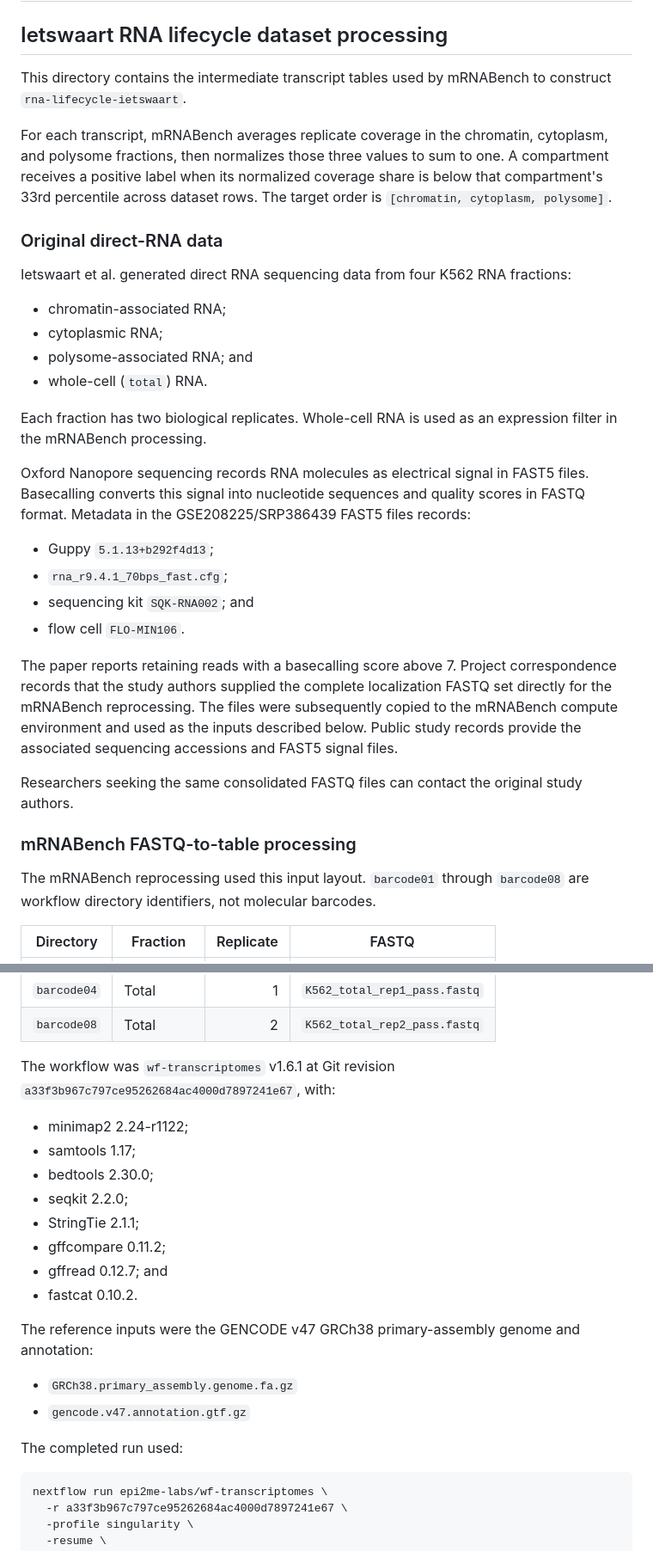
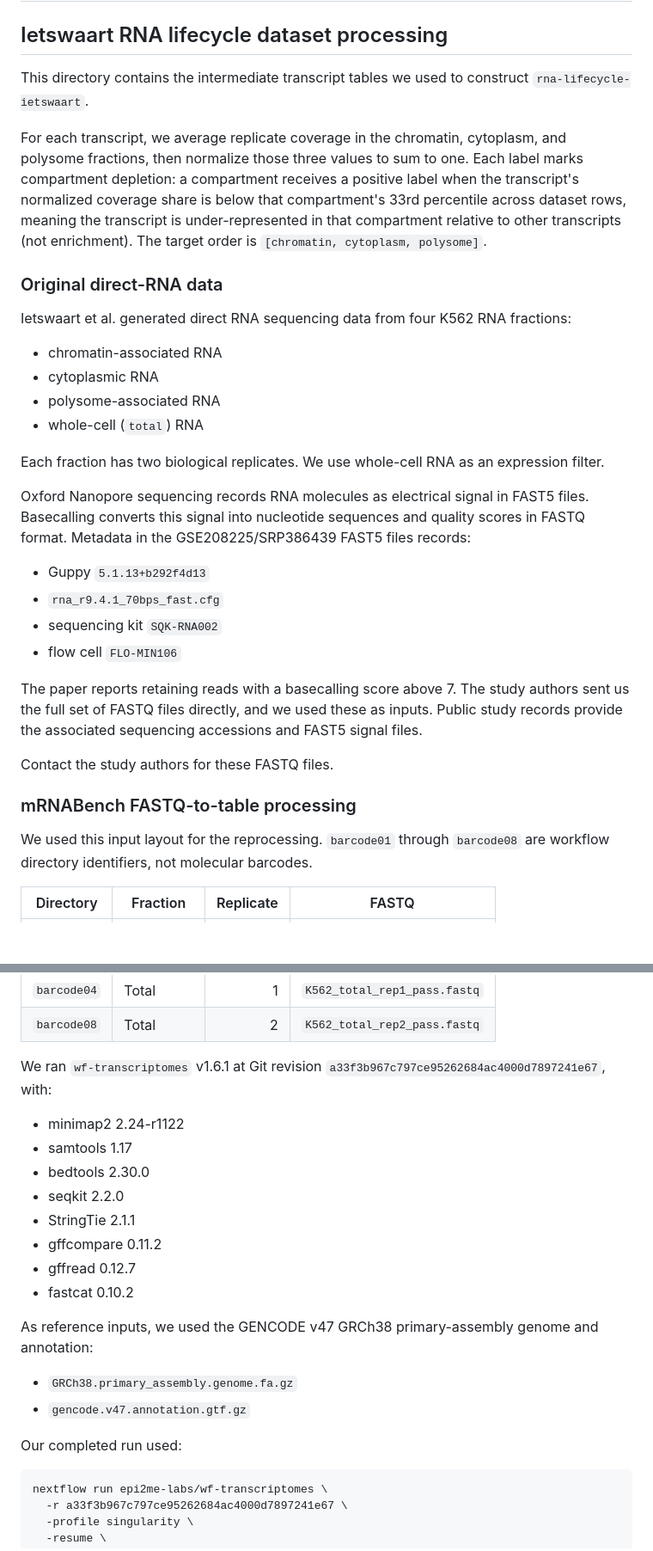
Before and after one commit to morrislab/mRNABench, a Markdown page: resources/README.md, 2 parts joined by grey strips. Shown at 86% size. Drawn GitHub-style; blank space fills up the shorter version.

````diff
--- a/resources/README.md
+++ b/resources/README.md
@@ -2,51 +2,50 @@
 
 ## Ietswaart RNA lifecycle dataset processing
 
-This directory contains the intermediate transcript tables used by mRNABench
-to construct `rna-lifecycle-ietswaart`.
+This directory contains the intermediate transcript tables we used to
+construct `rna-lifecycle-ietswaart`.
 
-For each transcript, mRNABench averages replicate coverage in the chromatin,
-cytoplasm, and polysome fractions, then normalizes those three values to sum to
-one. A compartment receives a positive label when its normalized coverage
-share is below that compartment's 33rd percentile across dataset rows. The
-target order is `[chromatin, cytoplasm, polysome]`.
+For each transcript, we average replicate coverage in the chromatin,
+cytoplasm, and polysome fractions, then normalize those three values to sum to
+one. Each label marks compartment depletion: a compartment receives a positive
+label when the transcript's normalized coverage share is below that
+compartment's 33rd percentile across dataset rows, meaning the transcript is
+under-represented in that compartment relative to other transcripts (not
+enrichment). The target order is `[chromatin, cytoplasm, polysome]`.
 
 ### Original direct-RNA data
 
 Ietswaart et al. generated direct RNA sequencing data from four K562 RNA
 fractions:
 
-- chromatin-associated RNA;
-- cytoplasmic RNA;
-- polysome-associated RNA; and
-- whole-cell (`total`) RNA.
+- chromatin-associated RNA
+- cytoplasmic RNA
+- polysome-associated RNA
+- whole-cell (`total`) RNA
 
-Each fraction has two biological replicates. Whole-cell RNA is used as an
-expression filter in the mRNABench processing.
+Each fraction has two biological replicates. We use whole-cell RNA as an
+expression filter.
 
 Oxford Nanopore sequencing records RNA molecules as electrical signal in FAST5
 files. Basecalling converts this signal into nucleotide sequences and quality
 scores in FASTQ format. Metadata in the GSE208225/SRP386439 FAST5 files
 records:
 
-- Guppy `5.1.13+b292f4d13`;
-- `rna_r9.4.1_70bps_fast.cfg`;
-- sequencing kit `SQK-RNA002`; and
-- flow cell `FLO-MIN106`.
+- Guppy `5.1.13+b292f4d13`
+- `rna_r9.4.1_70bps_fast.cfg`
+- sequencing kit `SQK-RNA002`
+- flow cell `FLO-MIN106`
 
-The paper reports retaining reads with a basecalling score above 7. Project
-correspondence records that the study authors supplied the complete
-localization FASTQ set directly for the mRNABench reprocessing. The files were
-subsequently copied to the mRNABench compute environment and used as the
-inputs described below. Public study records provide the associated sequencing
-accessions and FAST5 signal files.
+The paper reports retaining reads with a basecalling score above 7. The study
+authors sent us the full set of FASTQ files directly, and we used these as
+inputs. Public study records provide the associated sequencing accessions and
+FAST5 signal files.
 
-Researchers seeking the same consolidated FASTQ files can contact the original
-study authors.
+Contact the study authors for these FASTQ files.
 
 ### mRNABench FASTQ-to-table processing
 
-The mRNABench reprocessing used this input layout. `barcode01` through
+We used this input layout for the reprocessing. `barcode01` through
 `barcode08` are workflow directory identifiers, not molecular barcodes.
 
 | Directory | Fraction | Replicate | FASTQ |
@@ -60,25 +59,25 @@ The mRNABench reprocessing used this input layout. `barcode01` through
 | `barcode04` | Total | 1 | `K562_total_rep1_pass.fastq` |
 | `barcode08` | Total | 2 | `K562_total_rep2_pass.fastq` |
 
-The workflow was `wf-transcriptomes` v1.6.1 at Git revision
+We ran `wf-transcriptomes` v1.6.1 at Git revision
 `a33f3b967c797ce95262684ac4000d7897241e67`, with:
 
-- minimap2 2.24-r1122;
-- samtools 1.17;
-- bedtools 2.30.0;
-- seqkit 2.2.0;
-- StringTie 2.1.1;
-- gffcompare 0.11.2;
-- gffread 0.12.7; and
-- fastcat 0.10.2.
+- minimap2 2.24-r1122
+- samtools 1.17
+- bedtools 2.30.0
+- seqkit 2.2.0
+- StringTie 2.1.1
+- gffcompare 0.11.2
+- gffread 0.12.7
+- fastcat 0.10.2
 
-The reference inputs were the GENCODE v47 GRCh38 primary-assembly genome and
-annotation:
+As reference inputs, we used the GENCODE v47 GRCh38 primary-assembly genome
+and annotation:
 
 - `GRCh38.primary_assembly.genome.fa.gz`
 - `gencode.v47.annotation.gtf.gz`
 
-The completed run used:
+Our completed run used:
 
 ```bash
 nextflow run epi2me-labs/wf-transcriptomes \
````
Also changed, not shown: other parts of resources/README.md (+27 -26 lines).
